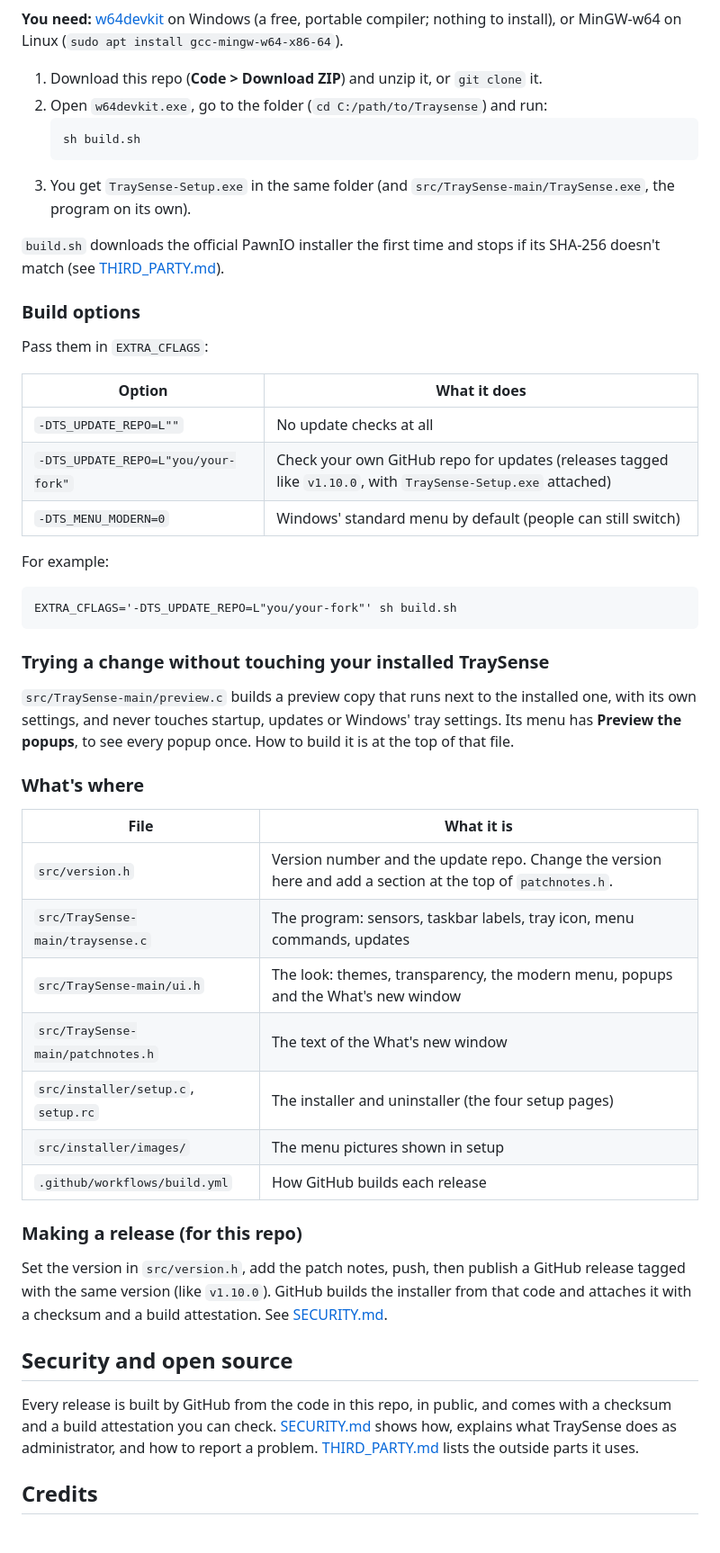
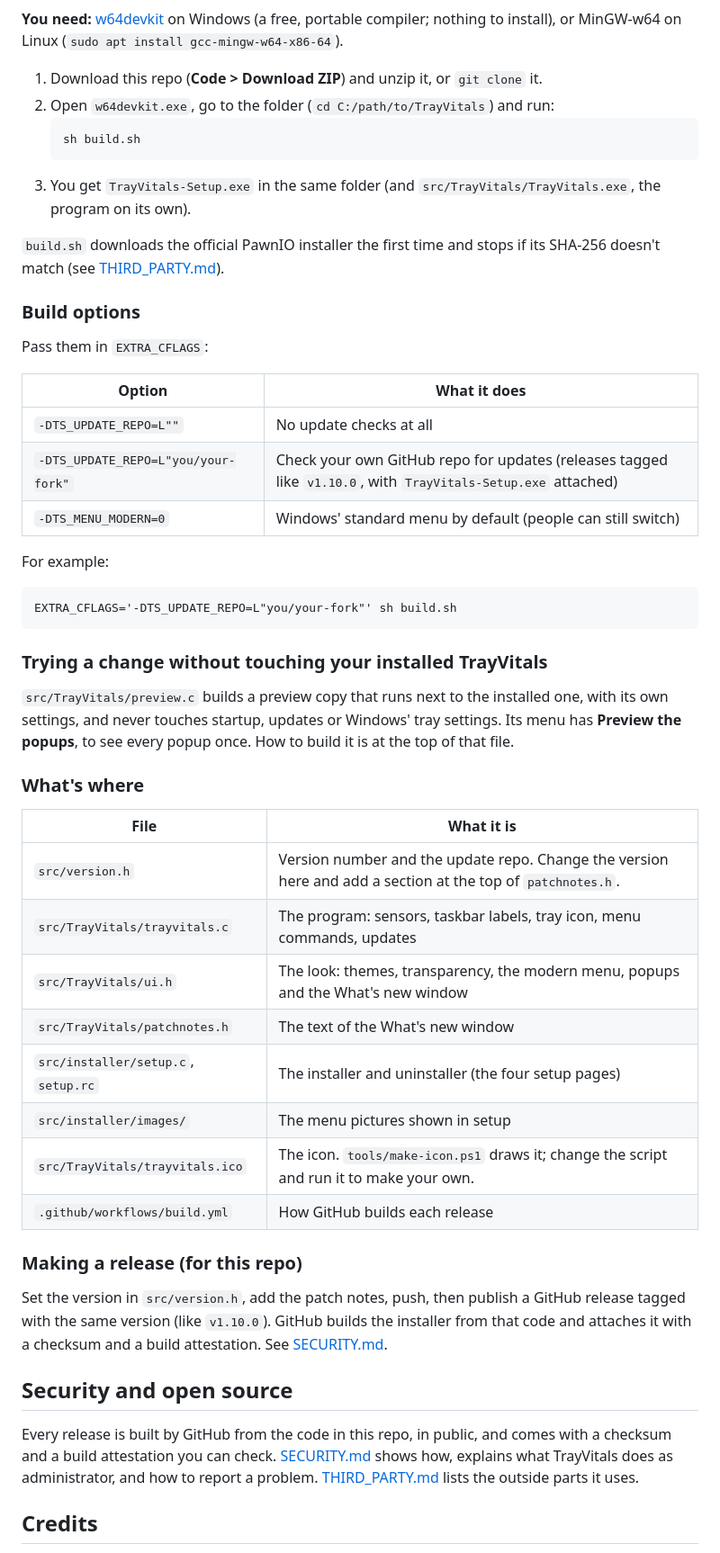
Before and after one commit to Fakem1d/TrayVitals, a Markdown page: README.md, the part around one of its changes. Shown at 90% size. GitHub-like rendering.

````diff
--- a/README.md
+++ b/README.md
@@ -110,11 +112,11 @@ All of TraySense is in this repo. Anyone can build it, change it and share their
 **You need:** [w64devkit](https://github.com/skeeto/w64devkit) on Windows (a free, portable compiler; nothing to install), or MinGW-w64 on Linux (`sudo apt install gcc-mingw-w64-x86-64`).
 
 1. Download this repo (**Code > Download ZIP**) and unzip it, or `git clone` it.
-2. Open `w64devkit.exe`, go to the folder (`cd C:/path/to/Traysense`) and run:
+2. Open `w64devkit.exe`, go to the folder (`cd C:/path/to/TrayVitals`) and run:
    ```
    sh build.sh
    ```
-3. You get `TraySense-Setup.exe` in the same folder (and `src/TraySense-main/TraySense.exe`, the program on its own).
+3. You get `TrayVitals-Setup.exe` in the same folder (and `src/TrayVitals/TrayVitals.exe`, the program on its own).
 
 `build.sh` downloads the official PawnIO installer the first time and stops if its SHA-256 doesn't match (see [THIRD_PARTY.md](THIRD_PARTY.md)).
 
@@ -125,7 +127,7 @@ Pass them in `EXTRA_CFLAGS`:
 | Option | What it does |
 |---|---|
 | `-DTS_UPDATE_REPO=L""` | No update checks at all |
-| `-DTS_UPDATE_REPO=L"you/your-fork"` | Check your own GitHub repo for updates (releases tagged like `v1.10.0`, with `TraySense-Setup.exe` attached) |
+| `-DTS_UPDATE_REPO=L"you/your-fork"` | Check your own GitHub repo for updates (releases tagged like `v1.10.0`, with `TrayVitals-Setup.exe` attached) |
 | `-DTS_MENU_MODERN=0` | Windows' standard menu by default (people can still switch) |
 
 For example:
@@ -134,20 +136,21 @@ For example:
 EXTRA_CFLAGS='-DTS_UPDATE_REPO=L"you/your-fork"' sh build.sh
 ```
 
-### Trying a change without touching your installed TraySense
+### Trying a change without touching your installed TrayVitals
 
-`src/TraySense-main/preview.c` builds a preview copy that runs next to the installed one, with its own settings, and never touches startup, updates or Windows' tray settings. Its menu has **Preview the popups**, to see every popup once. How to build it is at the top of that file.
+`src/TrayVitals/preview.c` builds a preview copy that runs next to the installed one, with its own settings, and never touches startup, updates or Windows' tray settings. Its menu has **Preview the popups**, to see every popup once. How to build it is at the top of that file.
 
 ### What's where
 
 | File | What it is |
 |---|---|
 | `src/version.h` | Version number and the update repo. Change the version here and add a section at the top of `patchnotes.h`. |
-| `src/TraySense-main/traysense.c` | The program: sensors, taskbar labels, tray icon, menu commands, updates |
-| `src/TraySense-main/ui.h` | The look: themes, transparency, the modern menu, popups and the What's new window |
-| `src/TraySense-main/patchnotes.h` | The text of the What's new window |
+| `src/TrayVitals/trayvitals.c` | The program: sensors, taskbar labels, tray icon, menu commands, updates |
+| `src/TrayVitals/ui.h` | The look: themes, transparency, the modern menu, popups and the What's new window |
+| `src/TrayVitals/patchnotes.h` | The text of the What's new window |
 | `src/installer/setup.c`, `setup.rc` | The installer and uninstaller (the four setup pages) |
 | `src/installer/images/` | The menu pictures shown in setup |
+| `src/TrayVitals/trayvitals.ico` | The icon. `tools/make-icon.ps1` draws it; change the script and run it to make your own. |
 | `.github/workflows/build.yml` | How GitHub builds each release |
 
 ### Making a release (for this repo)
@@ -156,7 +159,7 @@ Set the version in `src/version.h`, add the patch notes, push, then publish a Gi
 
 ## Security and open source
 
-Every release is built by GitHub from the code in this repo, in public, and comes with a checksum and a build attestation you can check. [SECURITY.md](SECURITY.md) shows how, explains what TraySense does as administrator, and how to report a problem. [THIRD_PARTY.md](THIRD_PARTY.md) lists the outside parts it uses.
+Every release is built by GitHub from the code in this repo, in public, and comes with a checksum and a build attestation you can check. [SECURITY.md](SECURITY.md) shows how, explains what TrayVitals does as administrator, and how to report a problem. [THIRD_PARTY.md](THIRD_PARTY.md) lists the outside parts it uses.
 
 ## Credits
 
````
Also changed, not shown: other parts of README.md (+24 -22 lines), SECURITY.md (+15 -15 lines), THIRD_PARTY.md (+16 -8 lines), release-notes-v1.10.0.md (added, +15 -0 lines), screenshots/icon.png (added), screenshots/menu-classic.png (added), screenshots/menu-modern.png (added), screenshots/setup-menu-style.png (added), screenshots/update-notice.png, screenshots/whats-new.png, 1 other file.
